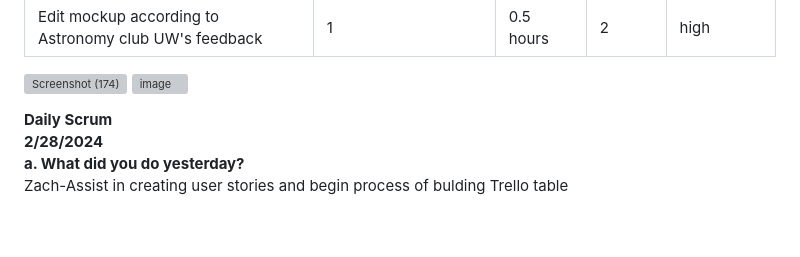
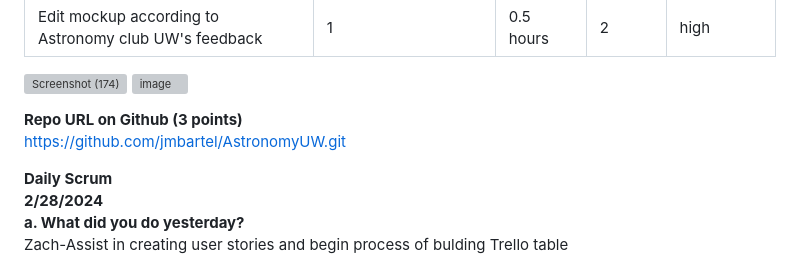
Before and after one commit to jmbartel/AstronomyUW, a Markdown page: README.md, the part around the change. Drawn GitHub-style; blank space fills up the shorter version; grey boxes are pictures that could not be loaded.

```diff
--- a/README.md
+++ b/README.md
@@ -27,6 +27,9 @@ https://trello.com/b/iyAugHWF/first-sprint-2-26-3-10 <br>
 ![Screenshot (174)](https://github.com/jmbartel/AstronomyUW/assets/159830895/a79d6553-01fc-4f50-b0d2-8a6b99717b94)
    <img width="480" alt="image" src="https://github.com/jmbartel/AstronomyUW/assets/159830895/463bf7e7-437e-4ceb-8166-82fc91f89f41">
 
+
+**Repo URL on Github (3 points)** <br>
+https://github.com/jmbartel/AstronomyUW.git
 
 **Daily Scrum** <br>
 **2/28/2024 <br>
```
